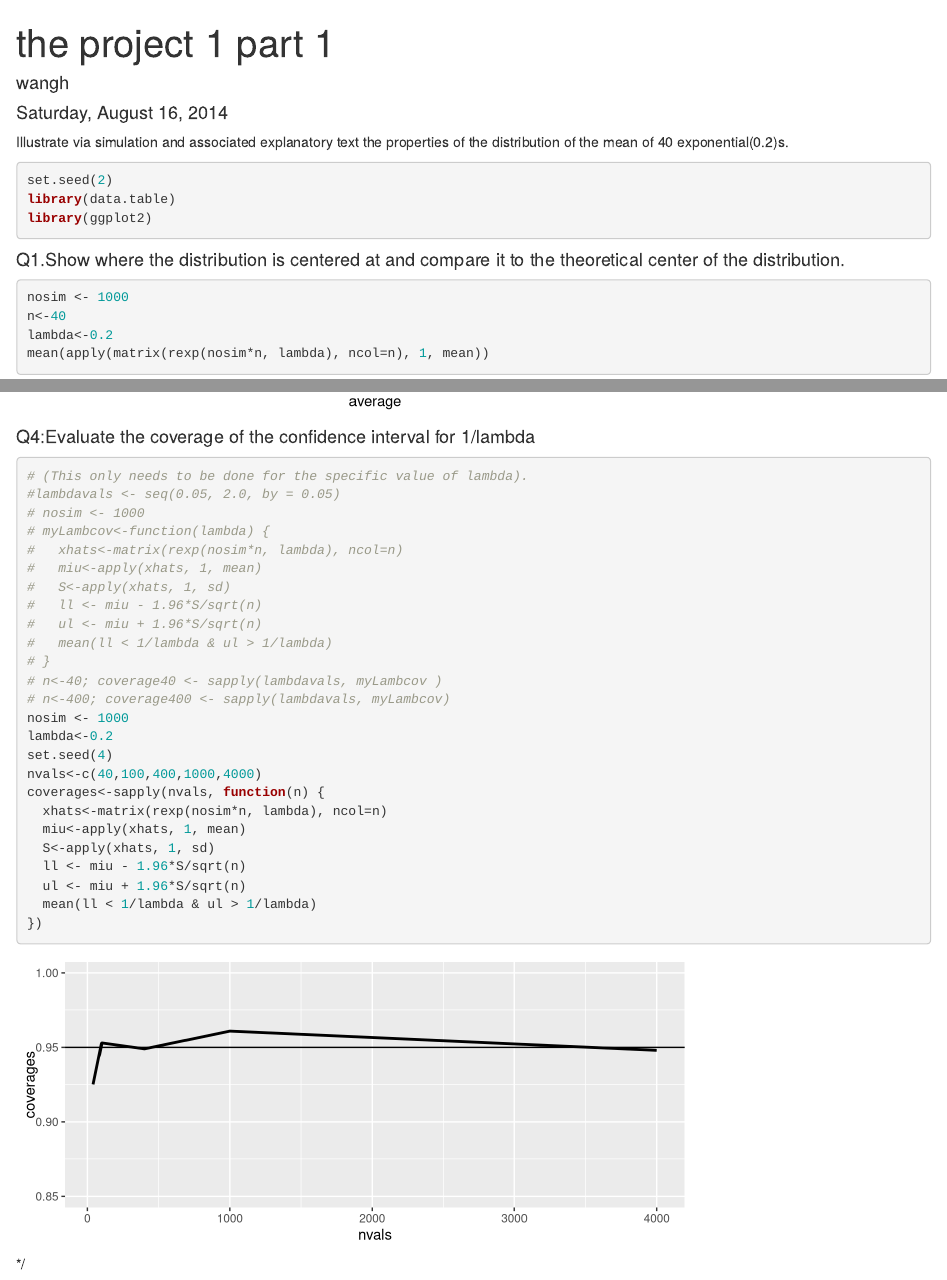
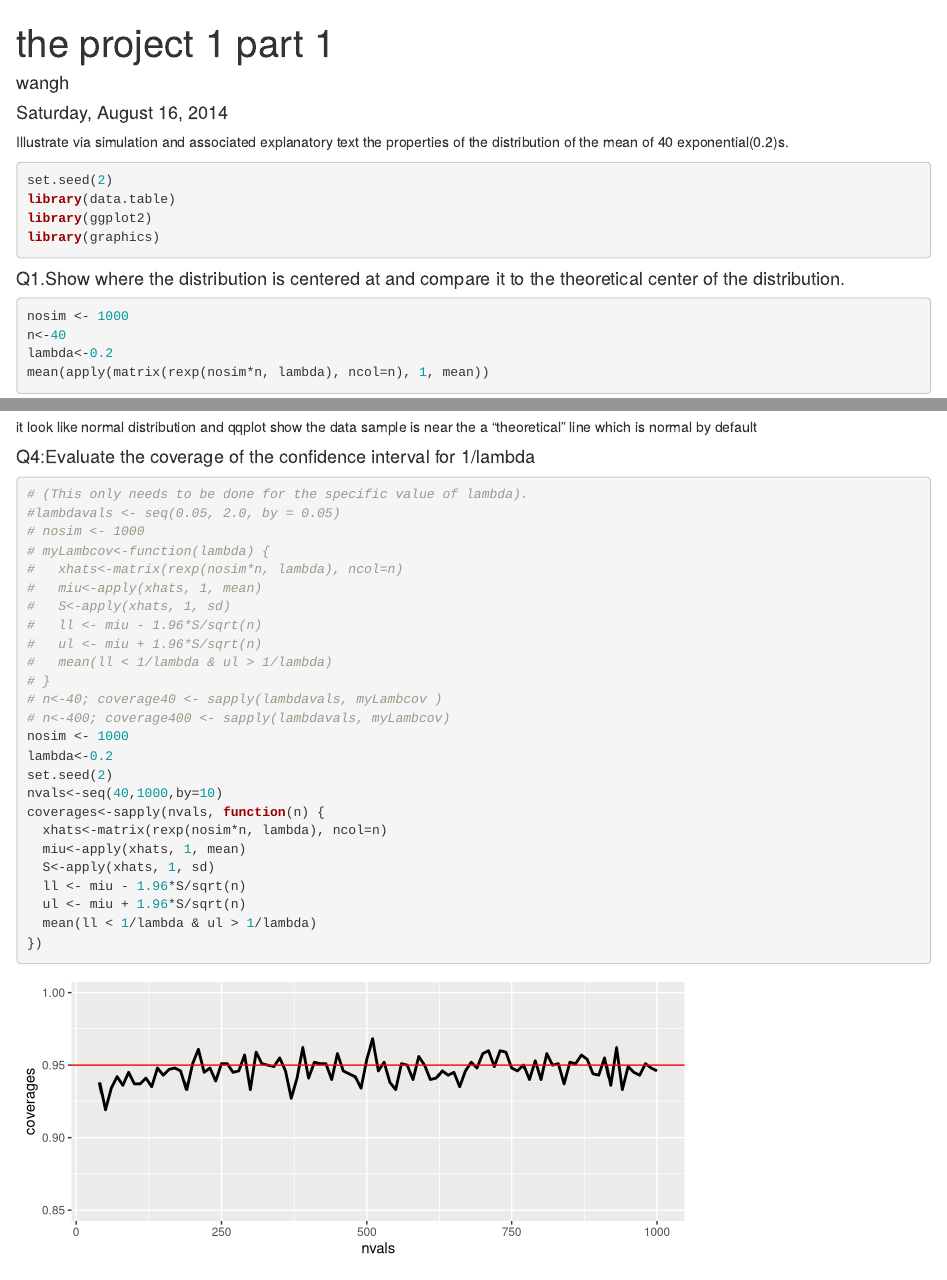
Before and after one commit to gdwangh/6-Statistical-Inference, an R Markdown document (project1/p1.Rmd): the page in a window 1100 px wide, from its top, and a second part further down, joined at a grey line. Rendered offline with R 4.5, knitr and Pandoc, with nearby package versions.

Commit message:
update part1, adding the qqplot for step 3 normal distribution

````diff
--- a/project1/p1.Rmd
+++ b/project1/p1.Rmd
@@ -10,6 +10,7 @@ Illustrate via simulation and associated explanatory text the properties of the
 set.seed(2)
 library(data.table)
 library(ggplot2)
+library(graphics)
 ```
 #### Q1.Show where the distribution is centered at and compare it to the theoretical center of the distribution.
 ```{r}
@@ -47,3 +51,4 @@ g
+it look like normal distribution and qqplot show the data sample is near the a “theoretical” line which is normal by default
 
 #### Q4:Evaluate the coverage of the confidence interval for 1/lambda
 
@@ -63,8 +68,8 @@ g
 # n<-400; coverage400 <- sapply(lambdavals, myLambcov)
 nosim <- 1000
 lambda<-0.2
-set.seed(4)
-nvals<-c(40,100,400,1000,4000)
+set.seed(2)
+nvals<-seq(40,1000,by=10)
 coverages<-sapply(nvals, function(n) {
   xhats<-matrix(rexp(nosim*n, lambda), ncol=n)
   miu<-apply(xhats, 1, mean)
@@ -82,8 +87,7 @@ g <- ggplot()
 # g <- g + geom_line(data=data.frame(lambdavals,coverage400), aes(x=lambdavals,y=coverage400,color="400"),size=1)
 # g <- g + scale_colour_manual("# of samples",values = c("40" = "red","400" = "blue"))
 g <- g + geom_line(data=data.frame(nvals,coverages), aes(x=nvals,y=coverages),size=1)
-g <- g + geom_hline(yintercept = 0.95)
+g <- g + geom_hline(yintercept = 0.95, color="red")
 g <- g + coord_cartesian(ylim = c(0.85,1))
 g
 ```
-*/
````
Also changed, not shown: project1/p1.Rmd (3 more changed lines).
